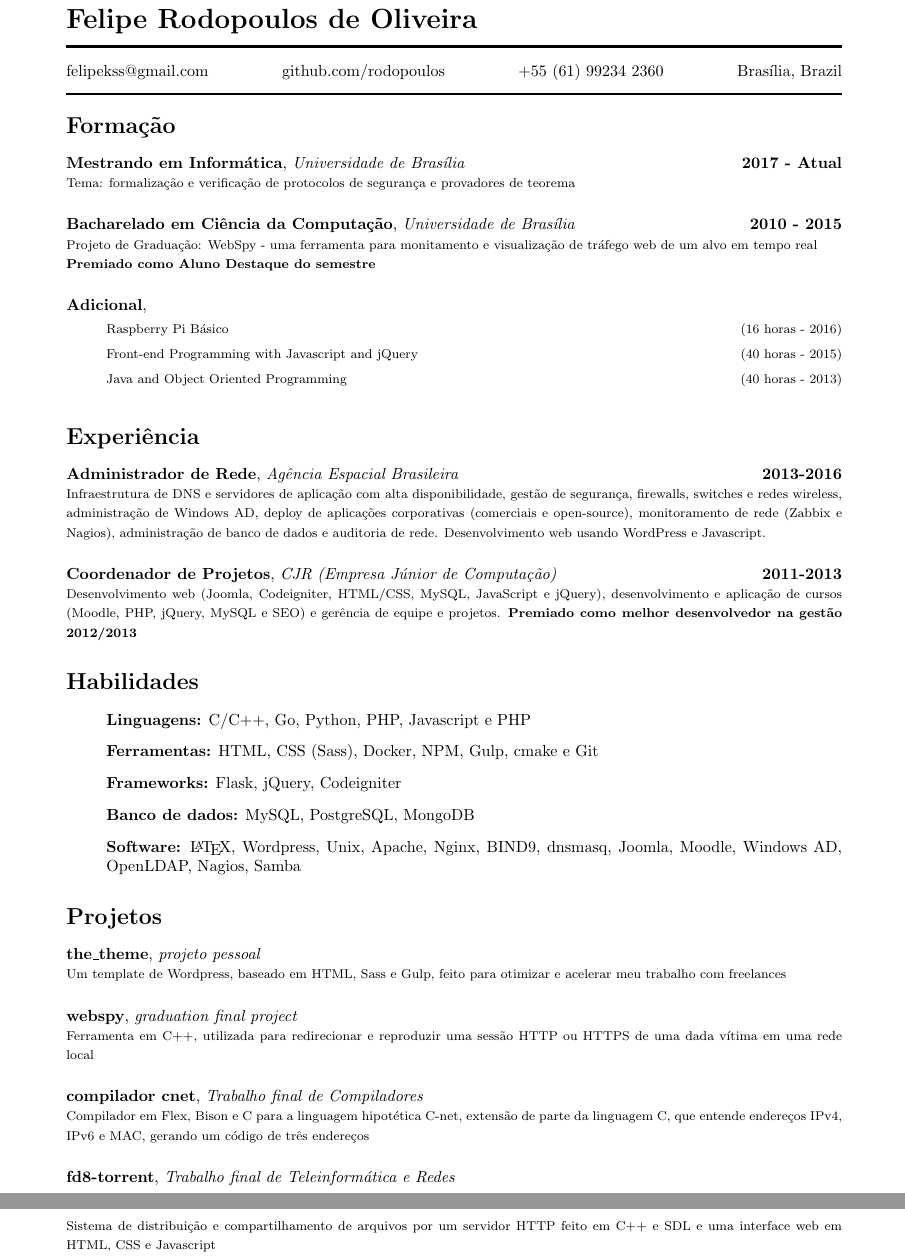
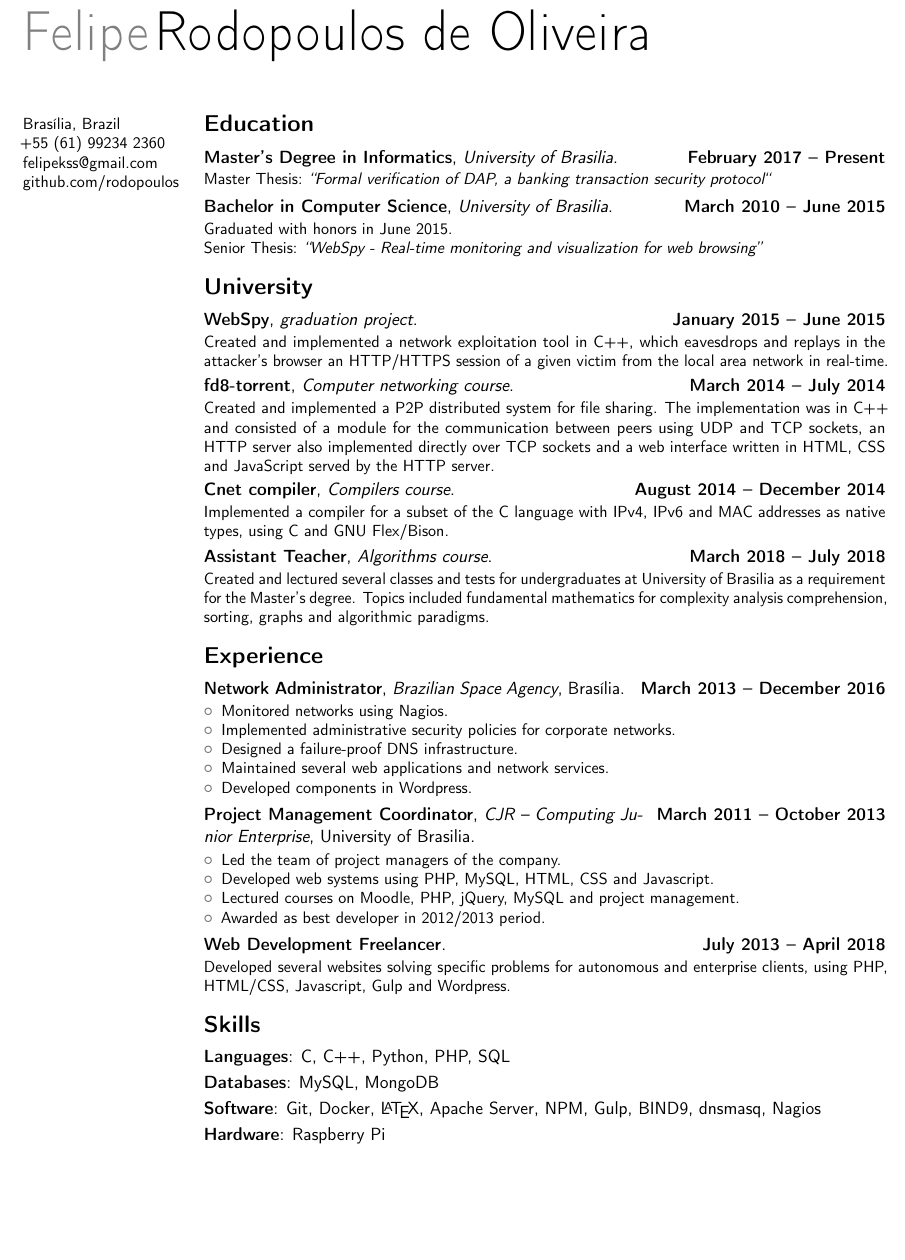
Before and after one commit to rodopoulos/cv, a LaTeX CV (pt.tex): two parts of pages 1 and 2 of 2 before the commit and part of the page after it, the two joined at a grey line, cut so that both start at the same text, the shorter picture padded with empty space. Compiled offline with pdfLaTeX.

Commit message:
backup commit

```diff
--- a/pt.tex
+++ b/pt.tex
@@ -7,5 +8 @@
-\phone{+55 (61) 99234 2360}
-\location{Brasília, Brazil}
-\githubuser{rodopoulos}
-\email{felipekss@gmail.com}
 
@@ -12,65 +27,91 @@
+\name{Felipe}{Rodopoulos de Oliveira}
+% optional, remove / comment the line if not wanted
+\address{Brasília, Brazil\\
+    +55~(61)~99234 2360\\
+    felipekss@gmail.com\\
+    github.com/rodopoulos
+}
+
+% optional, remove / comment the line if not wanted; the "postcode city" and and "country" arguments can be omitted or provided empty
+%\phone[fax]{+3~(456)~789~012}                      % optional, remove / comment the line if not wanted
+%\homepage{www.johndoe.com}                         % optional, remove / comment the line if not wanted
+%\extrainfo{additional information}                 % optional, remove / comment the line if not wanted
+%\photo[64pt][0.4pt]{picture}                       % optional, remove / comment the line if not wanted; '64pt' is the height the picture must be resized to, 0.4pt is the thickness of the frame around it (put it to 0pt for no frame) and 'picture' is the name of the picture file
+%\quote{Some quote}                                 % optional, remove / comment the line if not wanted
+
+% to show numerical labels in the bibliography (default is to show no labels); only useful if you make citations in your resume
+%\makeatletter
+%\renewcommand*{\bibliographyitemlabel}{\@biblabel{\arabic{enumiv}}}
+%\makeatother
+%\renewcommand*{\bibliographyitemlabel}{[\arabic{enumiv}]}% CONSIDER REPLACING THE ABOVE BY THIS
+
+% bibliography with mutiple entries
+%\usepackage{multibib}
+%\newcites{book,misc}{{Books},{Others}}
+%----------------------------------------------------------------------------------
+%            content
+%----------------------------------------------------------------------------------
 \begin{document}
-  \maketitle
-  \vspace{-.75cm}
-  \section{Formação}
-  \begin{chronoitem}
-    {Mestrando em Informática} {Universidade de Brasília} {2017 - Atual}
-    Tema: formalização e verificação de protocolos de segurança e provadores de teorema
-  \end{chronoitem}
+%\begin{CJK*}{UTF8}{gbsn}                          % to typeset your resume in Chinese using CJK
+%-----       resume       ---------------------------------------------------------
+\makecvtitle
 
-  \begin{chronoitem}
-    {Bacharelado em Ciência da Computação} {Universidade de Brasília} {2010 - 2015}
-    Projeto de Graduação: WebSpy - uma ferramenta para monitamento e visualização de tráfego web de um alvo em tempo real \\
-    \textbf{Premiado como Aluno Destaque do semestre}
-  \end{chronoitem}
+\section{Education}
+\cventry{February 2017 -- Present}{Master's Degree in Informatics}{University of Brasilia}{}{}{Master Thesis: \textit{``Formal verification of DAP, a banking transaction security protocol``}}  % arguments 3 to 6 can be left empty
 
-  \begin{chronoitem}
-    {Adicional}{}{}
-    \begin{itemize}\setlength\itemsep{.5em}
-      \item[] Raspberry Pi Básico \hfill (16 horas - 2016)
-      \item[] Front-end Programming with Javascript and jQuery \hfill (40 horas - 2015)
-      \item[] Java and Object Oriented Programming \hfill (40 horas - 2013)
-    \end{itemize}
-  \end{chronoitem}
-  \vspace{-.5cm}
+\cventry{March 2010 -- June 2015}{Bachelor in Computer Science}{University of Brasilia}{}{}{Graduated with honors in June 2015.\\Senior Thesis: \textit{``WebSpy - Real-time monitoring and visualization for web browsing''}}
 
-  \section{Experiência}
-  \begin{chronoitem}
-    {Administrador de Rede}{Agência Espacial Brasileira}{2013-2016}
-    Infraestrutura de DNS e servidores de aplicação com alta disponibilidade, gestão de segurança, firewalls, switches e redes wireless, administração de Windows AD, deploy de aplicações corporativas (comerciais e open-source), monitoramento de rede (Zabbix e Nagios), administração de banco de dados e auditoria de rede. Desenvolvimento web usando WordPress e Javascript.
-  \end{chronoitem}
 
-  \begin{chronoitem}
-    {Coordenador de Projetos}{CJR (Empresa Júnior de Computação)}{2011-2013}
-    Desenvolvimento web (Joomla, Codeigniter, HTML/CSS, MySQL, JavaScript e jQuery), desenvolvimento e aplicação de cursos (Moodle, PHP, jQuery, MySQL e SEO) e gerência de equipe e projetos.
-    \textbf{Premiado como melhor desenvolvedor na gestão 2012/2013}
-  \end{chronoitem}
-  \vspace{-.5cm}
+\section{University}
+\cventry{January 2015 -- June 2015}{WebSpy}{graduation project}{}{}{Created and implemented a network exploitation tool in C++, which eavesdrops and replays in the attacker’s browser an HTTP/HTTPS session of a given victim from the local area network in real-time.}
 
-  \section{Habilidades}
-  \begin{itemize}
-    \item[] \textbf{Linguagens:} C/C++, Go, Python, PHP, Javascript e PHP
-    \item[] \textbf{Ferramentas:} HTML, CSS (Sass), Docker, NPM, Gulp, cmake e Git
-    \item[] \textbf{Frameworks:} Flask, jQuery, Codeigniter
-    \item[] \textbf{Banco de dados:} MySQL, PostgreSQL, MongoDB
-    \item[] \textbf{Software:} \LaTeX, Wordpress, Unix, Apache, Nginx, BIND9, dnsmasq, Joomla, Moodle, Windows AD, OpenLDAP, Nagios, Samba
-  \end{itemize}
+\cventry{March 2014 -- July 2014}{fd8-torrent}{Computer networking course}{}{}{Created and implemented a P2P distributed system for file sharing. The implementation was in C++ and consisted of a module for the communication between peers using UDP and TCP sockets, an HTTP server also implemented directly over TCP sockets and a web interface written in HTML, CSS and JavaScript served by the HTTP server.}
 
-  \section{Projetos}
-  \begin{chronoitem}{the\_theme}{projeto pessoal}{}
-    Um template de Wordpress, baseado em HTML, Sass e Gulp, feito para otimizar e acelerar meu trabalho com freelances
-  \end{chronoitem}
+\cventry{August 2014 -- December 2014}{Cnet compiler}{Compilers course}{}{}{Implemented a compiler for a subset of the C language with IPv4, IPv6 and MAC addresses as native types, using C and GNU Flex/Bison.}
 
-  \begin{chronoitem}{webspy}{graduation final project}{}
-    Ferramenta em C++, utilizada para redirecionar e reproduzir uma sessão HTTP ou HTTPS de uma dada vítima em uma rede local
-  \end{chronoitem}
+\cventry{March 2018 -- July 2018}{Assistant Teacher}{Algorithms course}{}{}{Created and lectured several classes and tests for undergraduates at University of Brasilia as a requirement for the Master's degree. Topics included fundamental mathematics for complexity analysis comprehension, sorting, graphs and algorithmic paradigms.}
 
-  \begin{chronoitem}{compilador cnet}{Trabalho final de Compiladores}{}
-    Compilador em Flex, Bison e C para a linguagem hipotética C-net, extensão de parte da linguagem C, que entende endereços IPv4, IPv6 e MAC, gerando um código de três endereços
-  \end{chronoitem}
 
-  \begin{chronoitem}{fd8-torrent}{Trabalho final de Teleinformática e Redes}{}
-    Sistema de distribuição e compartilhamento de arquivos por um servidor HTTP feito em C++ e SDL e uma interface web em HTML, CSS e Javascript
-  \end{chronoitem}
+\section{Experience}
+\cventry{March 2013 -- December 2016}{Network Administrator}{Brazilian Space Agency}{Brasília}{}{\begin{itemize}
+    \item Monitored networks using Nagios.
+    \item Implemented administrative security policies for corporate networks.
+    \item Designed a failure-proof DNS infrastructure.
+    \item Maintained several web applications and network services.
+    \item Developed components in Wordpress.
+\end{itemize}}
+
+\cventry{March 2011 -- October 2013}{Project Management Coordinator}{CJR -- Computing Junior Enterprise}{University of Brasilia}{}{\begin{itemize}
+    \item Led the team of project managers of the company.
+    \item Developed web systems using PHP, MySQL, HTML, CSS and Javascript.
+    \item Lectured courses on Moodle, PHP, jQuery, MySQL and project management.
+    \item Awarded as best developer in 2012/2013 period.
+\end{itemize}}
+
+\cventry{July 2013 -- April 2018}{Web Development Freelancer}{}{}{}{Developed several websites solving specific problems for autonomous and enterprise clients, using PHP, HTML/CSS, Javascript, Gulp and Wordpress.}
+
+
+
+
+\section{Skills}
+\cvitem{Languages}{C, C++, Python, PHP, SQL}
+\cvitem{Databases}{MySQL, MongoDB}
+\cvitem{Software}{Git, Docker, \LaTeX, Apache Server, NPM, Gulp, BIND9, dnsmasq, Nagios}
+\cvitem{Hardware}{Raspberry Pi}
+
+% Publications from a BibTeX file without multibib
+%  for numerical labels: \renewcommand{\bibliographyitemlabel}{\@biblabel{\arabic{enumiv}}}% CONSIDER MERGING WITH PREAMBLE PART
+%  to redefine the heading string ("Publications"): \renewcommand{\refname}{Articles}
+
+% Publications from a BibTeX file using the multibib package
+%\section{Publications}
+%\nocitebook{book1,book2}
+%\bibliographystylebook{plain}
+%\bibliographybook{publications}                   % 'publications' is the name of a BibTeX file
+%\nocitemisc{misc1,misc2,misc3}
+%\bibliographystylemisc{plain}
+%\bibliographymisc{publications}                   % 'publications' is the name of a BibTeX file
 
 \end{document}
+
+%% end of file `template.tex'.
```
Also changed, not shown: pt.tex (29 more changed lines).
